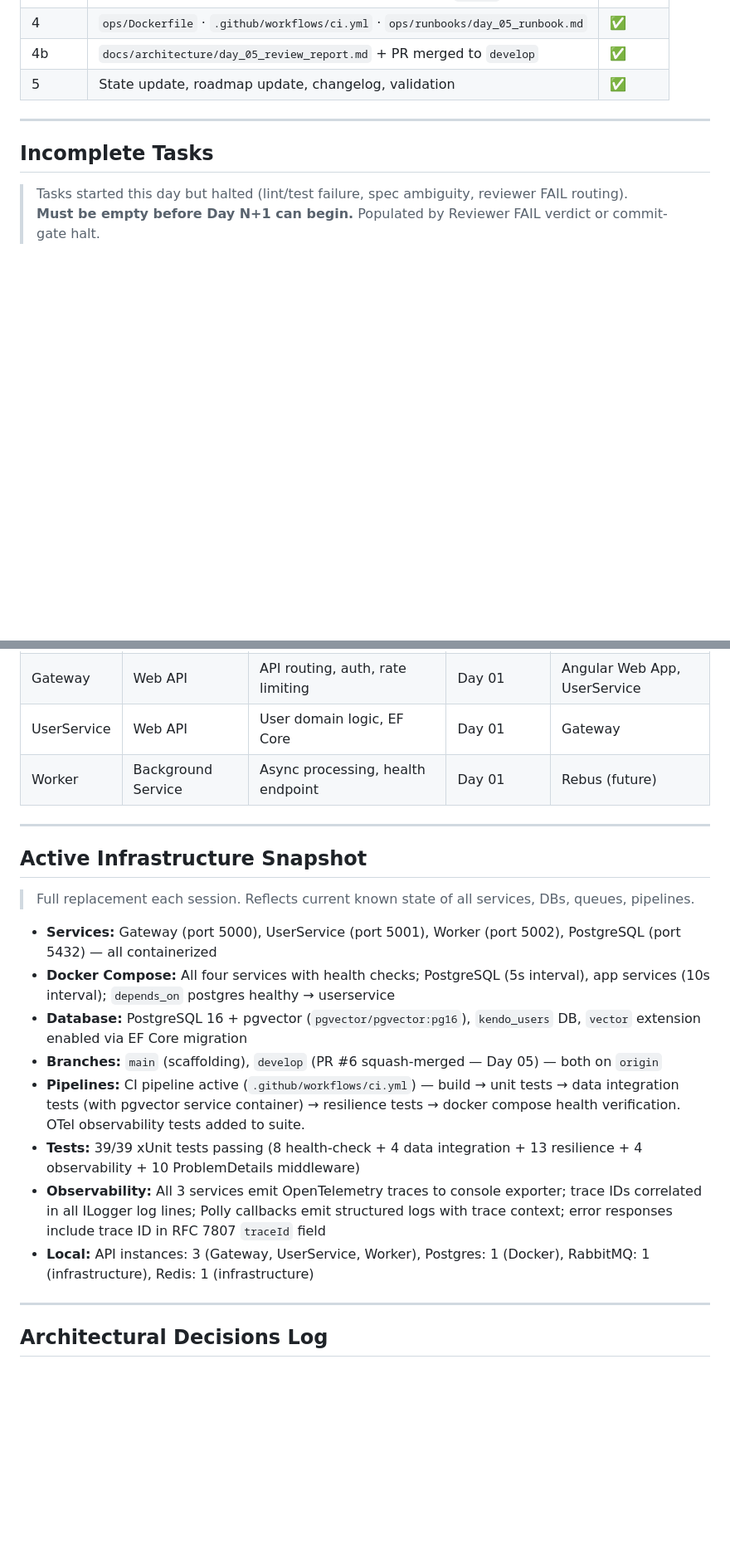
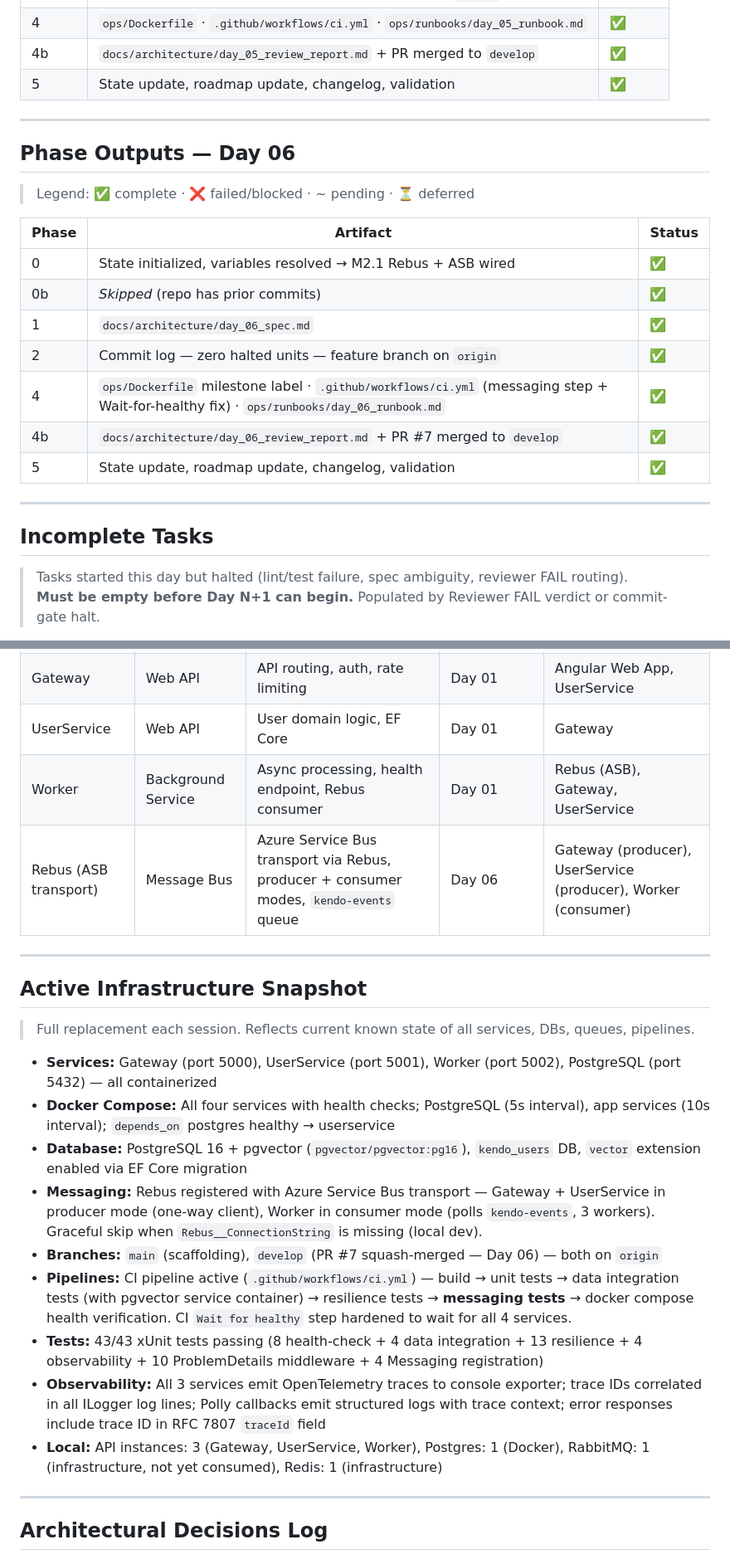
Before and after one commit to kekcoke/kendo, a Markdown page: .ai/current_state.md, 2 parts joined by grey strips. Shown at 83% size. GitHub-like rendering; blank space fills up the shorter version.

```diff
--- a/.ai/current_state.md
+++ b/.ai/current_state.md
@@ -96,6 +96,21 @@ phase_plan: "01"        # platform_roadmap.md phase reference
 
 ---
 
+## Phase Outputs — Day 06
+> Legend: ✅ complete · ❌ failed/blocked · ~ pending · ⏳ deferred
+
+| Phase | Artifact | Status |
+|---|---|---|
+| 0 | State initialized, variables resolved → M2.1 Rebus + ASB wired | ✅ |
+| 0b | *Skipped* (repo has prior commits) | ✅ |
+| 1 | `docs/architecture/day_06_spec.md` | ✅ |
+| 2 | Commit log — zero halted units — feature branch on `origin` | ✅ |
+| 4 | `ops/Dockerfile` milestone label · `.github/workflows/ci.yml` (messaging step + Wait-for-healthy fix) · `ops/runbooks/day_06_runbook.md` | ✅ |
+| 4b | `docs/architecture/day_06_review_report.md` + PR #7 merged to `develop` | ✅ |
+| 5 | State update, roadmap update, changelog, validation | ✅ |
+
+---
+
 ## Incomplete Tasks
 > Tasks started this day but halted (lint/test failure, spec ambiguity, reviewer FAIL routing).
 > **Must be empty before Day N+1 can begin.** Populated by Reviewer FAIL verdict or commit-gate halt.
@@ -143,7 +159,8 @@ phase_plan: "01"        # platform_roadmap.md phase reference
 | Redis | Cache / State | Distributed circuit breaker state | Day 00 | ~ |
 | Gateway | Web API | API routing, auth, rate limiting | Day 01 | Angular Web App, UserService |
 | UserService | Web API | User domain logic, EF Core | Day 01 | Gateway |
-| Worker | Background Service | Async processing, health endpoint | Day 01 | Rebus (future) |
+| Worker | Background Service | Async processing, health endpoint, Rebus consumer | Day 01 | Rebus (ASB), Gateway, UserService |
+| Rebus (ASB transport) | Message Bus | Azure Service Bus transport via Rebus, producer + consumer modes, `kendo-events` queue | Day 06 | Gateway (producer), UserService (producer), Worker (consumer) |
 
 ---
 
@@ -153,11 +170,12 @@ phase_plan: "01"        # platform_roadmap.md phase reference
 * **Services:** Gateway (port 5000), UserService (port 5001), Worker (port 5002), PostgreSQL (port 5432) — all containerized
 * **Docker Compose:** All four services with health checks; PostgreSQL (5s interval), app services (10s interval); `depends_on` postgres healthy → userservice
 * **Database:** PostgreSQL 16 + pgvector (`pgvector/pgvector:pg16`), `kendo_users` DB, `vector` extension enabled via EF Core migration
-* **Branches:** `main` (scaffolding), `develop` (PR #6 squash-merged — Day 05) — both on `origin`
-* **Pipelines:** CI pipeline active (`.github/workflows/ci.yml`) — build → unit tests → data integration tests (with pgvector service container) → resilience tests → docker compose health verification. OTel observability tests added to suite.
-* **Tests:** 39/39 xUnit tests passing (8 health-check + 4 data integration + 13 resilience + 4 observability + 10 ProblemDetails middleware)
+* **Messaging:** Rebus registered with Azure Service Bus transport — Gateway + UserService in producer mode (one-way client), Worker in consumer mode (polls `kendo-events`, 3 workers). Graceful skip when `Rebus__ConnectionString` is missing (local dev).
+* **Branches:** `main` (scaffolding), `develop` (PR #7 squash-merged — Day 06) — both on `origin`
+* **Pipelines:** CI pipeline active (`.github/workflows/ci.yml`) — build → unit tests → data integration tests (with pgvector service container) → resilience tests → **messaging tests** → docker compose health verification. CI `Wait for healthy` step hardened to wait for all 4 services.
+* **Tests:** 43/43 xUnit tests passing (8 health-check + 4 data integration + 13 resilience + 4 observability + 10 ProblemDetails middleware + 4 Messaging registration)
 * **Observability:** All 3 services emit OpenTelemetry traces to console exporter; trace IDs correlated in all ILogger log lines; Polly callbacks emit structured logs with trace context; error responses include trace ID in RFC 7807 `traceId` field
-* **Local:** API instances: 3 (Gateway, UserService, Worker), Postgres: 1 (Docker), RabbitMQ: 1 (infrastructure), Redis: 1 (infrastructure)
+* **Local:** API instances: 3 (Gateway, UserService, Worker), Postgres: 1 (Docker), RabbitMQ: 1 (infrastructure, not yet consumed), Redis: 1 (infrastructure)
 
 ---
 
```
Also changed, not shown: other parts of .ai/current_state.md (+7 -5 lines), changelog/2026-06-13.md (+21 -0 lines), docs/platform_roadmap.md (+2 -2 lines).
